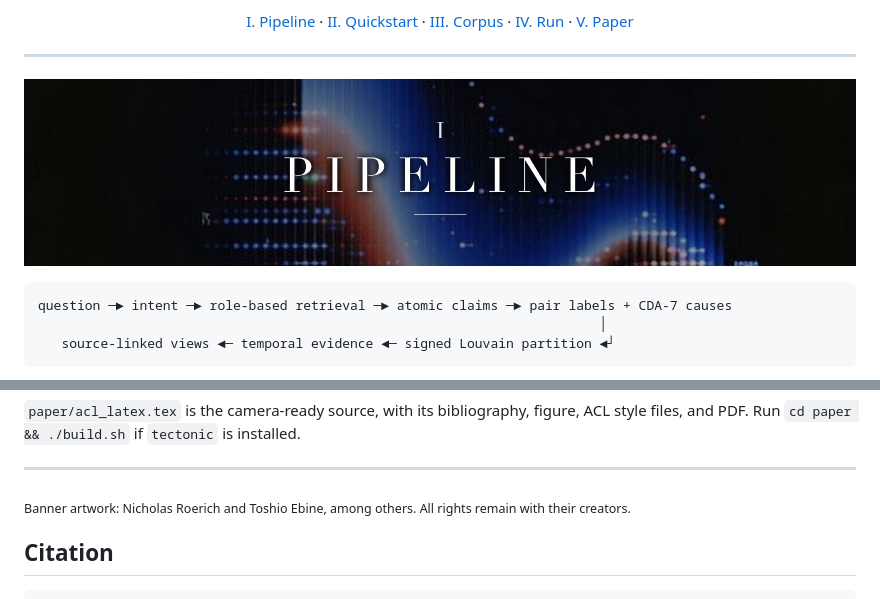
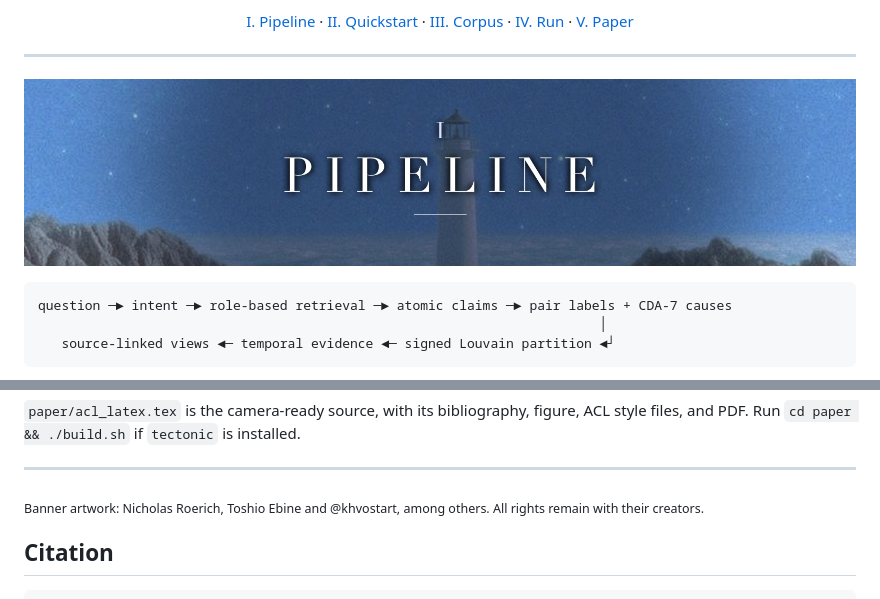
Before and after one commit to amethystani/evirag-bench, a Markdown page: README.md, 2 parts joined by grey strips. Drawn GitHub-style; pictures changed too: docs/assets/pipeline.jpg.

Commit message:
Use lighthouse for pipeline banner; make Pages manual; drop CodeQL

```diff
--- a/README.md
+++ b/README.md
@@ -133,7 +132,7 @@ For a quick sanity check of the core mechanism, `scripts/preliminary_check.sh` r
 
 ---
 
-<sub>Banner artwork: Nicholas Roerich and Toshio Ebine, among others. All rights remain with their creators.</sub>
+<sub>Banner artwork: Nicholas Roerich, Toshio Ebine and @khvostart, among others. All rights remain with their creators.</sub>
 
 ## Citation
 
```
Also changed, not shown: other parts of README.md (+0 -1 lines), 3 other files.
